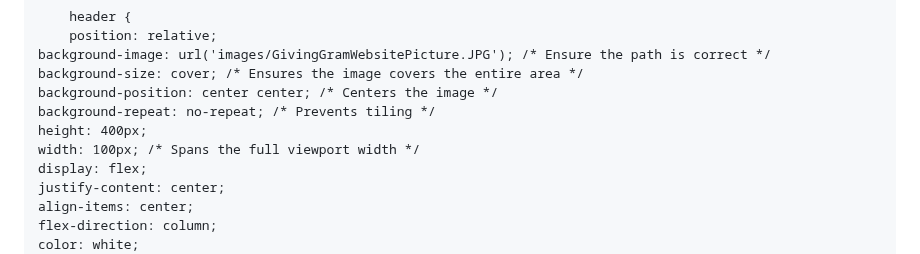
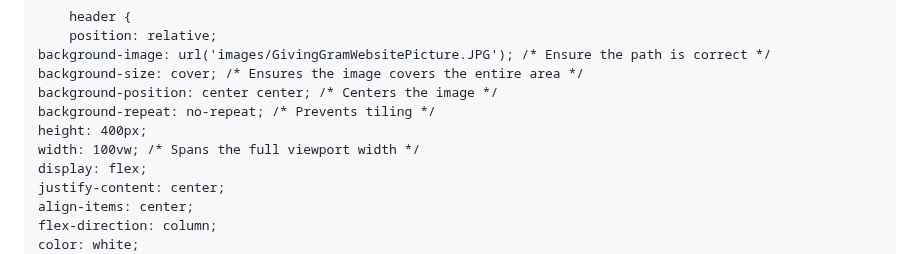
Before and after one commit to Zword1/Zword1.github.io, a Markdown page: README.md, the part around the change. Drawn GitHub-style.

```diff
--- a/README.md
+++ b/README.md
@@ -33,7 +33,7 @@
     background-position: center center; /* Centers the image */
     background-repeat: no-repeat; /* Prevents tiling */
     height: 400px;
-    width: 100px; /* Spans the full viewport width */
+    width: 100vw; /* Spans the full viewport width */
     display: flex;
     justify-content: center;
     align-items: center;
```
